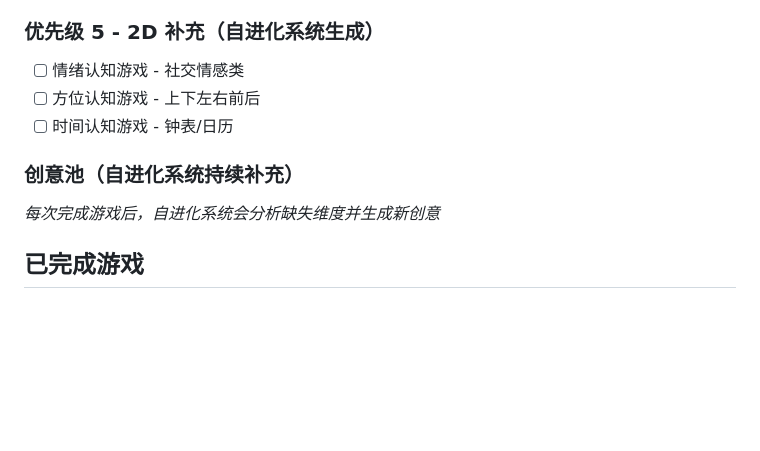
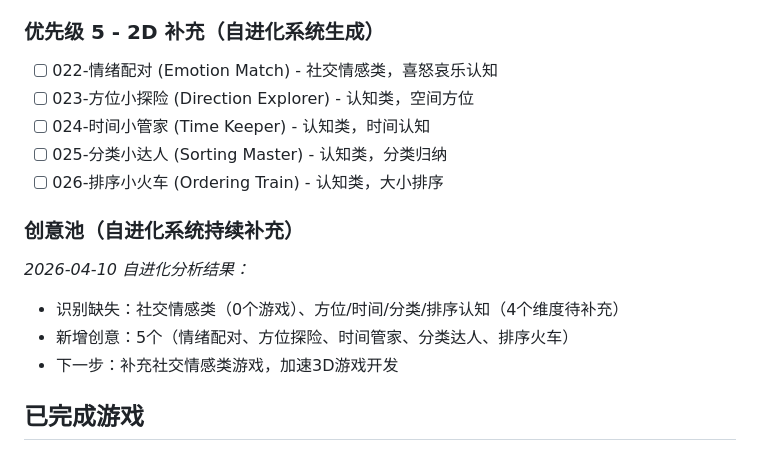
Before and after one commit to mayf3/baby-games, a Markdown page: GAME_QUEUE.md, the part around the change. Drawn GitHub-style; blank space fills up the shorter version.

Commit message:
更新队列：完成012-小动物跳跃，自进化系统新增5个创意
✅ 完成游戏：012-小动物跳跃 (2D运动类)
- 手眼协调训练
- 反应速度培养
- 粒子特效和音效反馈

🧬 自进化分析结果：
- 识别缺失：社交情感类、方位/时间/分类/排序认知
- 新增5个游戏创意：
  * 022-情绪配对 - 社交情感类
  * 023-方位小探险 - 空间方位
  * 024-时间小管家 - 时间认知
  * 025-分类小达人 - 分类归纳
  * 026-排序小火车 - 大小排序

📊 游戏库状态：
- 总数：15个（14个2D + 1个3D）
- 下一个：014-3D星星收集（周六3D游戏）

```diff
--- a/GAME_QUEUE.md
+++ b/GAME_QUEUE.md
@@ -30,12 +30,17 @@
 - [ ] 021-3D音乐盒 (3D Music Box) - 音乐+空间探索 [3D/Three.js]
 
 ### 优先级 5 - 2D 补充（自进化系统生成）
-- [ ] 情绪认知游戏 - 社交情感类
-- [ ] 方位认知游戏 - 上下左右前后
-- [ ] 时间认知游戏 - 钟表/日历
+- [ ] 022-情绪配对 (Emotion Match) - 社交情感类，喜怒哀乐认知
+- [ ] 023-方位小探险 (Direction Explorer) - 认知类，空间方位
+- [ ] 024-时间小管家 (Time Keeper) - 认知类，时间认知
+- [ ] 025-分类小达人 (Sorting Master) - 认知类，分类归纳
+- [ ] 026-排序小火车 (Ordering Train) - 认知类，大小排序
 
 ### 创意池（自进化系统持续补充）
-_每次完成游戏后，自进化系统会分析缺失维度并生成新创意_
+_2026-04-10 自进化分析结果：_
+- 识别缺失：社交情感类（0个游戏）、方位/时间/分类/排序认知（4个维度待补充）
+- 新增创意：5个（情绪配对、方位探险、时间管家、分类达人、排序火车）
+- 下一步：补充社交情感类游戏，加速3D游戏开发
 
 ## 已完成游戏
 - 001-颜色配对 (Color Match) - 2026-03-26 [2D]
```
